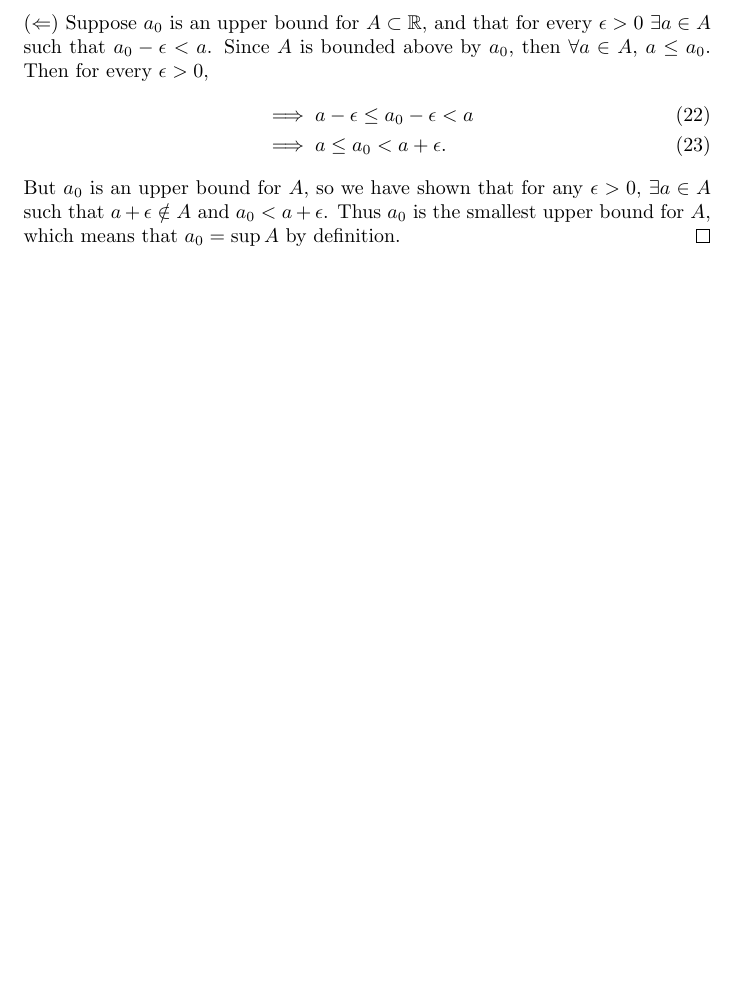
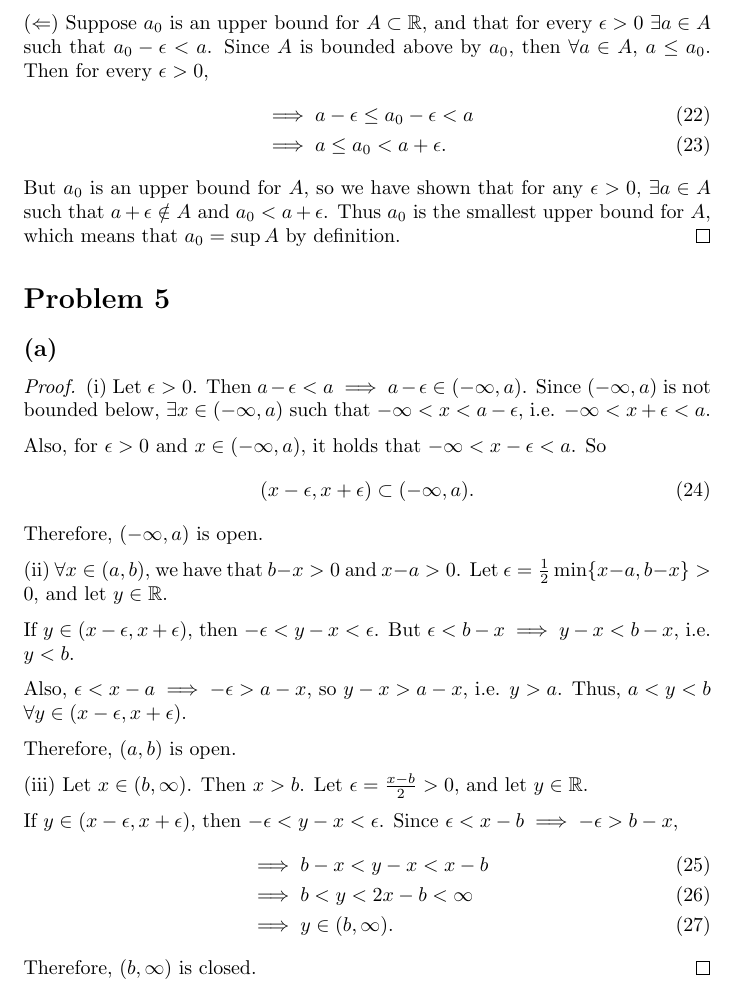
Before and after one commit to ovega14/RealAnalysis_solutions, a LaTeX document (PS3/18.100A_ps3.tex): part of page 4 of 4, cut so that both start at the same text, the shorter picture padded with empty space. Compiled offline with pdfLaTeX.

Commit message:
finished prob 5a

```diff
--- a/PS3/18.100A_ps3.tex
+++ b/PS3/18.100A_ps3.tex
@@ -150,4 +150,35 @@
 	But $a_0$ is an upper bound for $A$, so we have shown that for any $\epsilon>0$, $\exists a \in A$ such that $a+\epsilon \notin A$ and $a_0 < a + \epsilon$. Thus $a_0$ is the smallest upper bound for $A$, which means that $a_0=\sup{A}$ by definition.
 \end{proof}
 
+\section*{Problem 5}
+\subsection*{(a)}
+\begin{proof}
+	(i) Let $\epsilon>0$. Then $a-\epsilon < a \implies a-\epsilon \in (-\infty, a)$.
+	Since $(-\infty, a)$ is not bounded below, $\exists x \in (-\infty, a)$ such that $-\infty < x < a-\epsilon$, i.e. $-\infty < x+\epsilon<a$.
+
+	Also, for $\epsilon>0$ and $x\in(-\infty,a)$, it holds that $-\infty<x-\epsilon<a$. So
+	\begin{equation}
+		(x-\epsilon, x+\epsilon) \subset (-\infty,a).
+	\end{equation}
+	Therefore, $(-\infty, a)$ is open.
+
+	(ii) $\forall x \in (a,b)$, we have that $b-x>0$ and $x-a>0$. Let $\epsilon = \frac{1}{2}\min\{x-a, b-x\}>0$, and let $y\in\mathbb{R}$.
+
+	If $y\in(x-\epsilon, x+\epsilon)$, then $-\epsilon<y-x<\epsilon$. But $\epsilon < b-x \implies y-x < b-x$, i.e. $y<b$.
+
+	Also, $\epsilon < x-a\implies -\epsilon>a-x$, so $y-x>a-x$, i.e. $y>a$. Thus, $a<y<b$ $\forall y\in(x-\epsilon, x+\epsilon)$.
+
+	Therefore, $(a,b)$ is open.
+
+	(iii) Let $x\in (b, \infty)$. Then $x>b$. Let $\epsilon = \frac{x-b}{2}>0$, and let $y\in\mathbb{R}$.
+
+	If $y\in(x-\epsilon, x+\epsilon)$, then $-\epsilon<y-x<\epsilon$. Since $\epsilon<x-b \implies -\epsilon>b-x$,
+	\begin{align}
+		&\implies b-x<y-x<x-b \\
+		&\implies b<y<2x-b< \infty \\
+		&\implies y \in (b, \infty).
+	\end{align}
+	Therefore, $(b, \infty)$ is closed.
+\end{proof}
+
 \end{document}
```
Also changed, not shown: PS3/18.100A_ps3.pdf, 2 other files.
